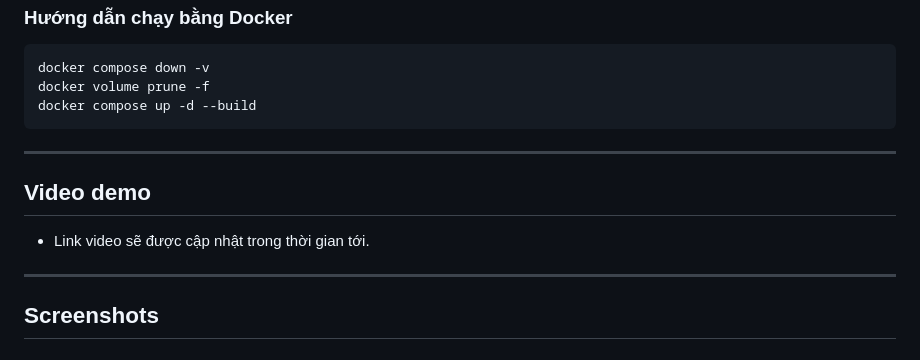
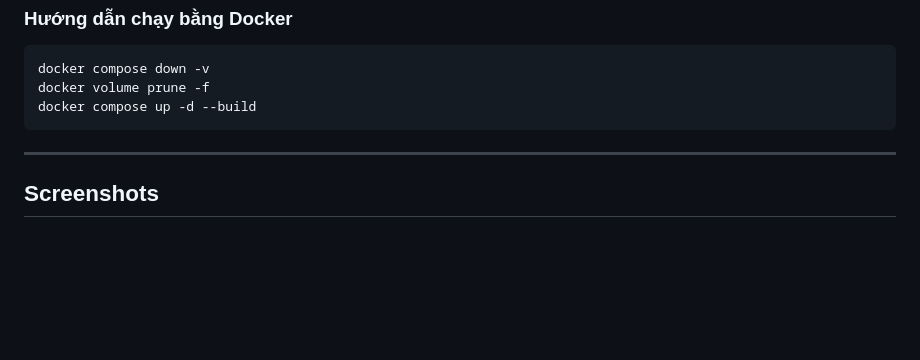
Before and after one commit to iuh-application-development/Memories-Keeping, a Markdown page: README.md, the part around one of its changes. GitHub-like rendering; blank space fills up the shorter version.

```diff
--- a/README.md
+++ b/README.md
@@ -92,11 +92,6 @@ docker compose up -d --build
 
 ---
 
-## Video demo
-- Link video sẽ được cập nhật trong thời gian tới.
-
----
-
 ## Screenshots
 
 ### 1. Các giao diện chính: Đăng nhập, Đăng ký, Landing Page, Quên mật khẩu, Trang cá nhân
```
Also changed, not shown: other parts of README.md (+98 -60 lines).
